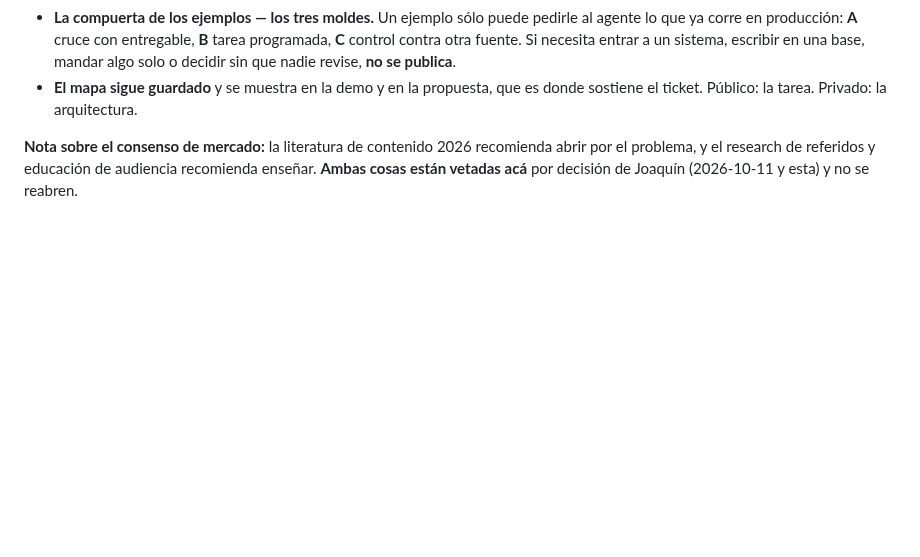
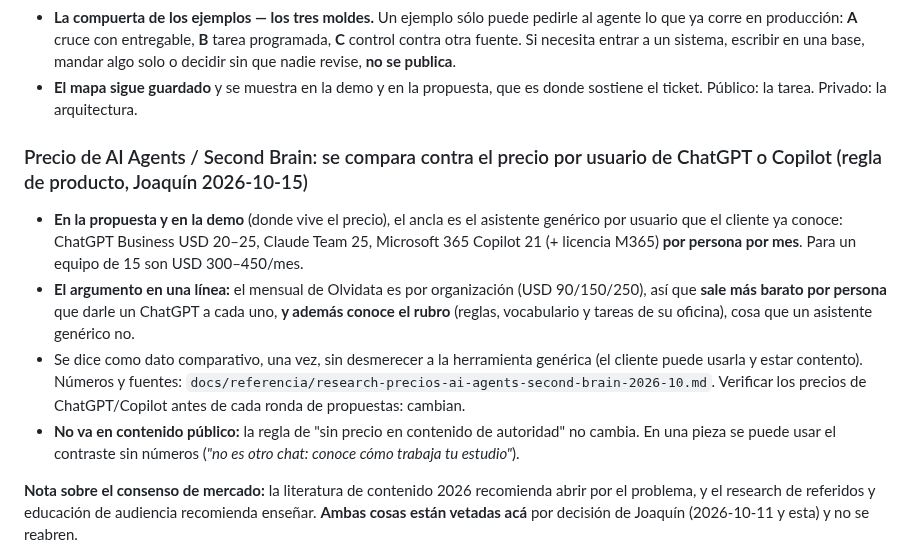
Before and after one commit to Bourdin21/Agentes-IA, a Markdown page: .claude/agents/olvidata-marketing.md, the part around the change. Drawn GitHub-style; blank space fills up the shorter version.

```diff
--- a/.claude/agents/olvidata-marketing.md
+++ b/.claude/agents/olvidata-marketing.md
@@ -118,6 +118,13 @@ tener a mano siempre:
   que nadie revise, **no se publica**.
 - **El mapa sigue guardado** y se muestra en la demo y en la propuesta, que es donde sostiene el
   ticket. Público: la tarea. Privado: la arquitectura.
+
+### Precio de AI Agents / Second Brain: se compara contra el precio por usuario de ChatGPT o Copilot (regla de producto, Joaquín 2026-10-15)
+
+- **En la propuesta y en la demo** (donde vive el precio), el ancla es el asistente genérico por usuario que el cliente ya conoce: ChatGPT Business USD 20–25, Claude Team 25, Microsoft 365 Copilot 21 (+ licencia M365) **por persona por mes**. Para un equipo de 15 son USD 300–450/mes.
+- **El argumento en una línea:** el mensual de Olvidata es por organización (USD 90/150/250), así que **sale más barato por persona** que darle un ChatGPT a cada uno, **y además conoce el rubro** (reglas, vocabulario y tareas de su oficina), cosa que un asistente genérico no.
+- Se dice como dato comparativo, una vez, sin desmerecer a la herramienta genérica (el cliente puede usarla y estar contento). Números y fuentes: `docs/referencia/research-precios-ai-agents-second-brain-2026-10.md`. Verificar los precios de ChatGPT/Copilot antes de cada ronda de propuestas: cambian.
+- **No va en contenido público:** la regla de "sin precio en contenido de autoridad" no cambia. En una pieza se puede usar el contraste sin números (*"no es otro chat: conoce cómo trabaja tu estudio"*).
 
 **Nota sobre el consenso de mercado:** la literatura de contenido 2026 recomienda abrir por el
 problema, y el research de referidos y educación de audiencia recomienda enseñar. **Ambas cosas están
```
Also changed, not shown: .claude/agents/olvidata-ceo.md (+2 -2 lines), .claude/agents/olvidata-cm.md (+4 -0 lines).
